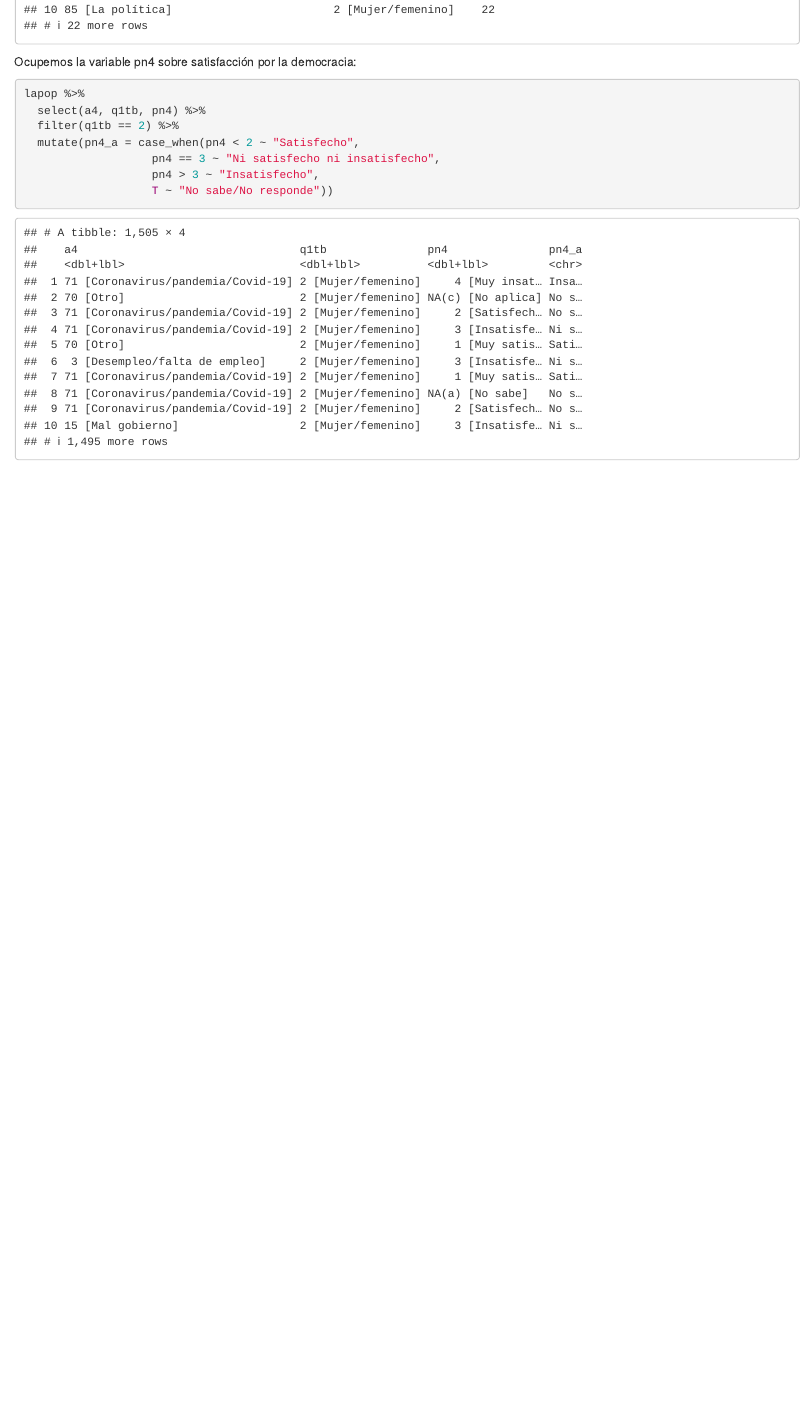
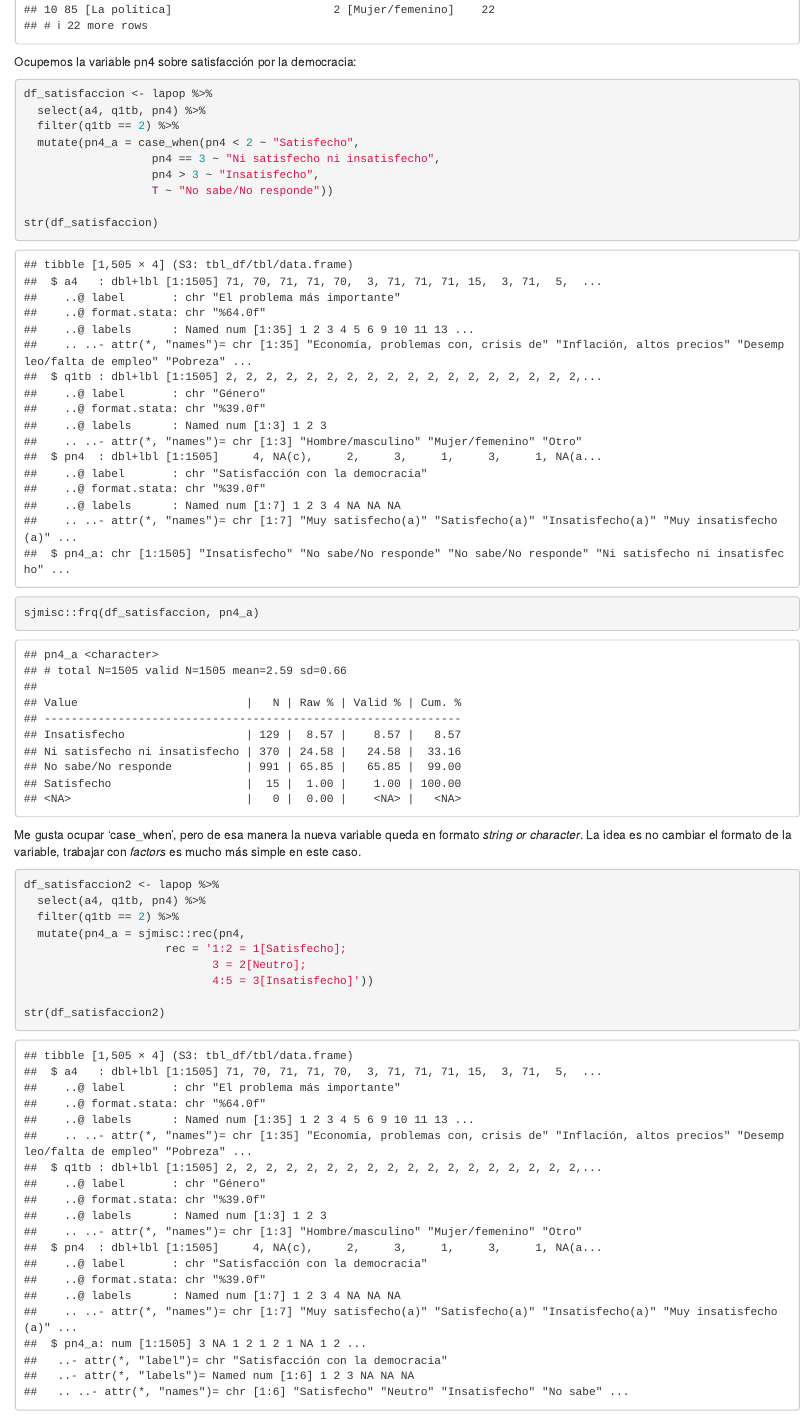
Before and after one commit to snaraya/Semana_1, an R Markdown document (Semana 01.Rmd): the page in a window 1100 px wide, from 3760 px down. Rendered offline with R 4.5, knitr and Pandoc, with nearby package versions.

Commit message:
actualizacion

````diff
--- a/Semana 01.Rmd
+++ b/Semana 01.Rmd
@@ -74,11 +74,29 @@ mujeres
 Ocupemos la variable pn4 sobre satisfacción por la democracia:
 
 ```{r}
-lapop %>%
+df_satisfaccion <- lapop %>%
   select(a4, q1tb, pn4) %>%
   filter(q1tb == 2) %>%
   mutate(pn4_a = case_when(pn4 < 2 ~ "Satisfecho",
                    pn4 == 3 ~ "Ni satisfecho ni insatisfecho",
                    pn4 > 3 ~ "Insatisfecho",
                    T ~ "No sabe/No responde"))
+
+str(df_satisfaccion)
+
+sjmisc::frq(df_satisfaccion, pn4_a)
+
 ```
+
+Me gusta ocupar 'case_when', pero de esa manera la nueva variable queda en formato *string or character*. La idea es no cambiar el formato de la variable, trabajar con *factors* es mucho más simple en este caso.
+
+```{r}
+df_satisfaccion2 <- lapop %>%
+  select(a4, q1tb, pn4) %>%
+  filter(q1tb == 2) %>%
+  mutate(pn4_a = sjmisc::rec(pn4,
+                     rec = '1:2 = 1[Satisfecho];
+                            3 = 2[Neutro];
+                            4:5 = 3[Insatisfecho]'))
+
+str(df_satisfaccion2)
````
Also changed, not shown: README.md, Semana 01.Rmd (4 more changed lines), 1 other file.
